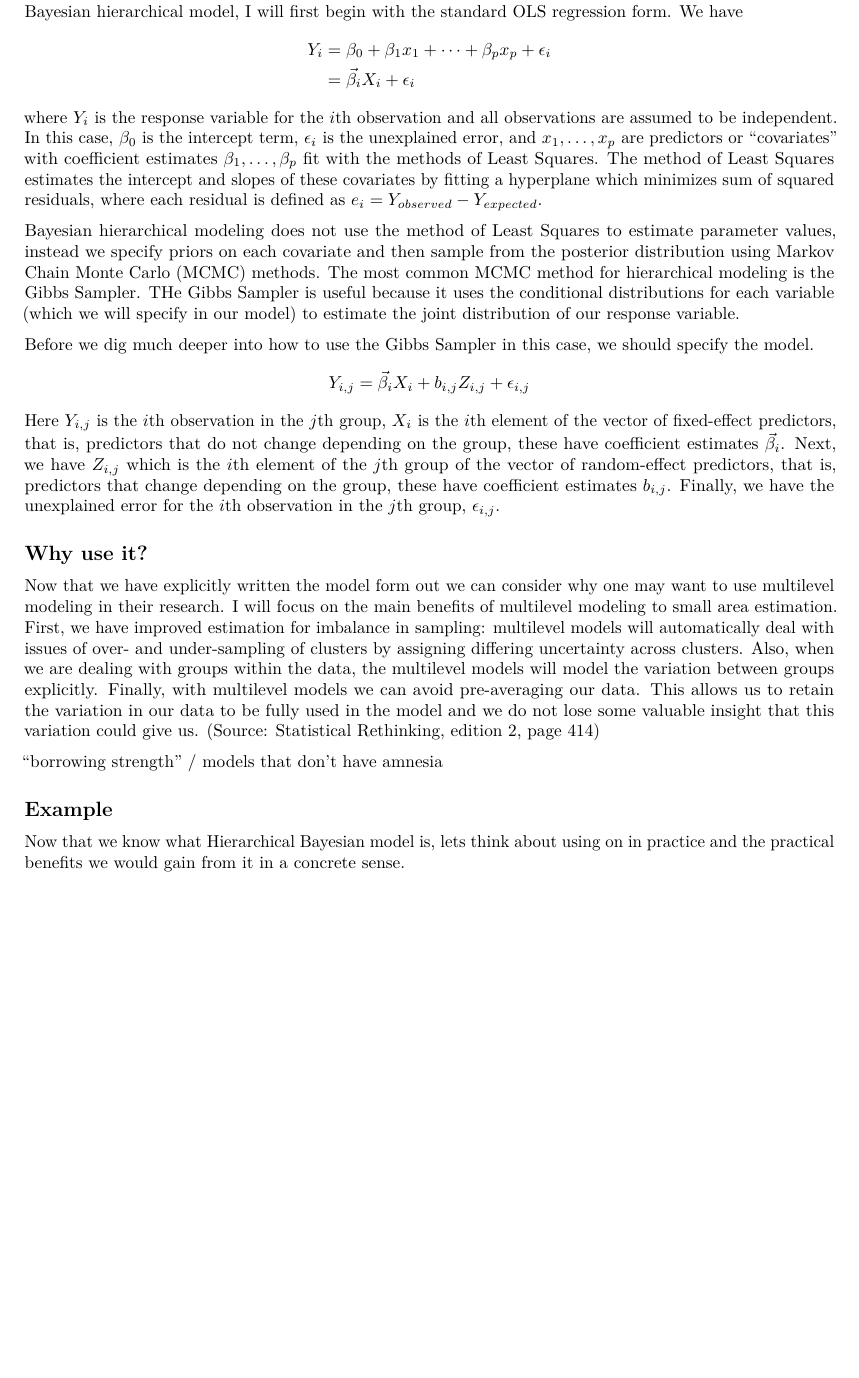
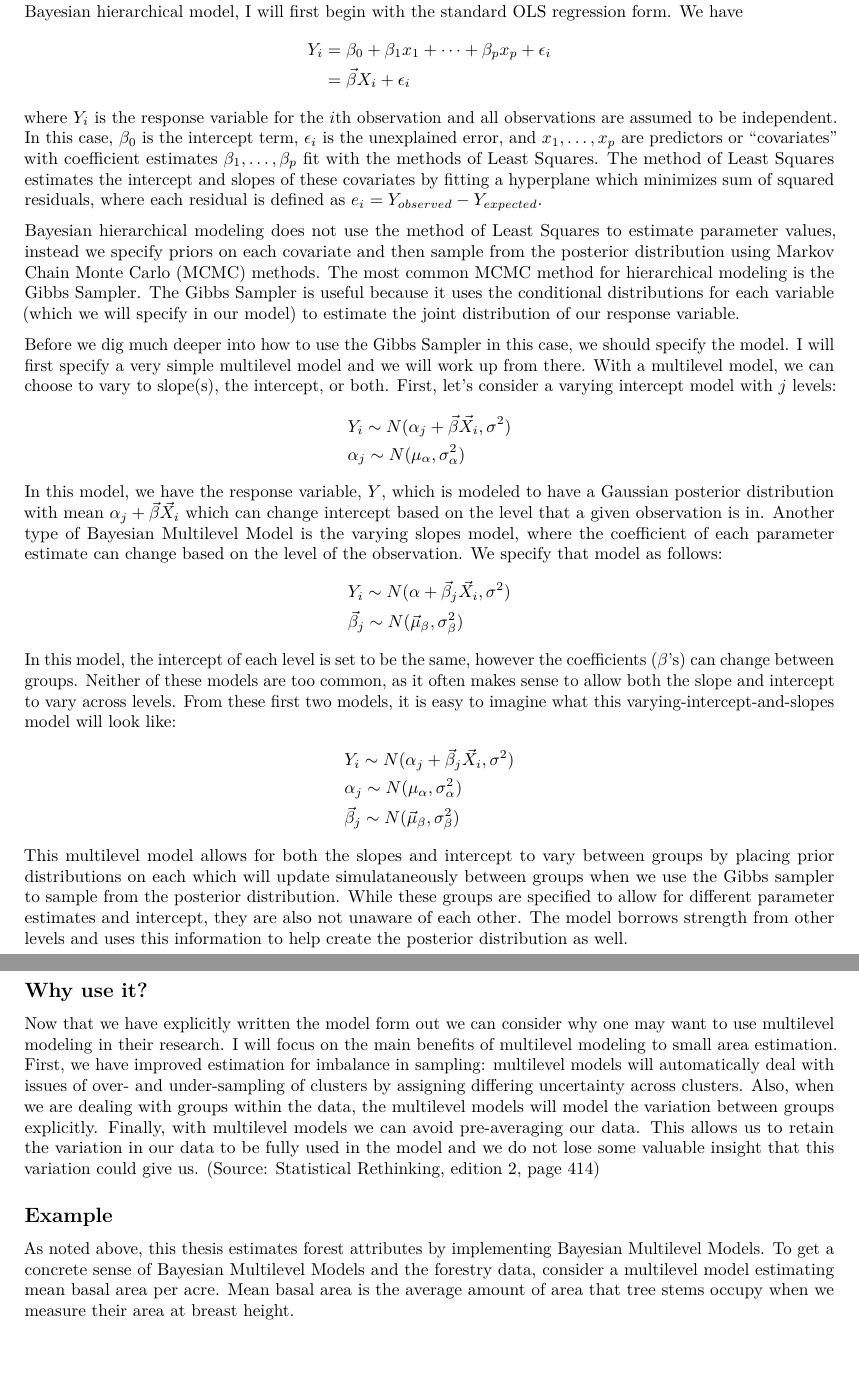
Before and after one commit to Reed-Statistics/thesis_white, an R Markdown document (writing/hb-motivation.Rmd): part of the page before the commit and two parts of pages 1 and 2 of 2 after it, the two joined at a grey line, cut so that both start at the same text, the shorter picture padded with empty space. Rendered offline with R 4.5, knitr and Pandoc, then LaTeX, with nearby package versions.

Commit message:
solidify model forms

```diff
--- a/writing/hb-motivation.Rmd
+++ b/writing/hb-motivation.Rmd
@@ -13,25 +13,34 @@ knitr::opts_chunk$set(echo = TRUE)
 Hierarchical models (also known as multilevel models or mixed effects models) are an extension of linear modeling which account for a hierarchical structure in the data such as ecosubsections within ecosections or even provinces. This thesis implements *Bayesian* hierarchical models to accomplish small area estimation on forest attributes, meaning that these models do not only take into account the hierarchical structure of the data, but they also incorporate prior information about the covariates in the model. To best understand a Bayesian hierarchical model, I will first begin with the standard OLS regression form. We have
 \begin{align*}
 Y_i &= \beta_0 + \beta_1 x_1 + \cdots + \beta_p x_p + \epsilon_i \\
-&= \vec{\beta}_i X_i + \epsilon_i
+&= \vec{\beta} X_i + \epsilon_i
 \end{align*}
 where $Y_i$ is the response variable for the $i$th observation and all observations are assumed to be independent. In this case, $\beta_0$ is the intercept term, $\epsilon_i$ is the unexplained error, and $x_1, \dots, x_p$ are predictors or "covariates" with coefficient estimates $\beta_1, \dots, \beta_p$ fit with the methods of Least Squares. The method of Least Squares estimates the intercept and slopes of these covariates by fitting a hyperplane which minimizes sum of squared residuals, where each residual is defined as $e_i = Y_{observed} - Y_{expected}$.
 
-Bayesian hierarchical modeling does not use the method of Least Squares to estimate parameter values, instead we specify priors on each covariate and then sample from the posterior distribution using Markov Chain Monte Carlo (MCMC) methods. The most common MCMC method for hierarchical modeling is the Gibbs Sampler. THe Gibbs Sampler is useful because it uses the conditional distributions for each variable (which we will specify in our model) to estimate the joint distribution of our response variable.
+Bayesian hierarchical modeling does not use the method of Least Squares to estimate parameter values, instead we specify priors on each covariate and then sample from the posterior distribution using Markov Chain Monte Carlo (MCMC) methods. The most common MCMC method for hierarchical modeling is the Gibbs Sampler. The Gibbs Sampler is useful because it uses the conditional distributions for each variable (which we will specify in our model) to estimate the joint distribution of our response variable.
 
-Before we dig much deeper into how to use the Gibbs Sampler in this case, we should specify the model.
+Before we dig much deeper into how to use the Gibbs Sampler in this case, we should specify the model. I will first specify a very simple multilevel model and we will work up from there. With a multilevel model, we can choose to vary to slope(s), the intercept, or both. First, let's consider a varying intercept model with $j$ levels:
 \begin{align*}
-Y_{i,j} = \vec{\beta}_i X_i  + b_{i,j} Z_{i,j} + \epsilon_{i,j}
+&Y_i \sim N(\alpha_j + \vec\beta\vec X_i, \sigma^2) \\
+&\alpha_j \sim N(\mu_\alpha, \sigma^2_\alpha)
 \end{align*}
-Here $Y_{i,j}$ is the $i$th observation in the $j$th group, $X_i$ is the $i$th element of the vector of fixed-effect predictors, that is, predictors that do not change depending on the group, these have coefficient estimates $\vec{\beta}_i$. Next, we have $Z_{i,j}$ which is the $i$th element of the $j$th group of the vector of random-effect predictors, that is, predictors that change depending on the group, these have coefficient estimates $b_{i,j}$. Finally, we have the unexplained error for the $i$th observation in the $j$th group, $\epsilon_{i,j}$.
-
+In this model, we have the response variable, $Y$, which is modeled to have a Gaussian posterior distribution with mean $\alpha_j + \vec\beta\vec X_i$ which can change intercept based on the level that a given observation is in. Another type of Bayesian Multilevel Model is the varying slopes model, where the coefficient of each parameter estimate can change based on the level of the observation. We specify that model as follows:
+\begin{align*}
+&Y_i \sim N(\alpha + \vec\beta_j\vec X_i, \sigma^2) \\
+& \vec\beta_j \sim N(\vec\mu_\beta, \sigma^2_{\beta})
+\end{align*}
+In this model, the intercept of each level is set to be the same, however the coefficients ($\beta$'s) can change between groups. Neither of these models are too common, as it often makes sense to allow both the slope and intercept to vary across levels. From these first two models, it is easy to imagine what this varying-intercept-and-slopes model will look like:
+\begin{align*}
+&Y_i \sim N(\alpha_j + \vec\beta_j\vec X_i, \sigma^2) \\
+&\alpha_j \sim N(\mu_\alpha, \sigma^2_\alpha) \\
+& \vec\beta_j \sim N(\vec\mu_\beta, \sigma^2_{\beta})
+\end{align*}
+This multilevel model allows for both the slopes and intercept to vary between groups by placing prior distributions on each which will update simulataneously between groups when we use the Gibbs sampler to sample from the posterior distribution. While these groups are specified to allow for different parameter estimates and intercept, they are also not unaware of each other. The model borrows strength from other levels and uses this information to help create the posterior distribution as well.
 
 ## Why use it?
 
 Now that we have explicitly written the model form out we can consider why one may want to use multilevel modeling in their research. I will focus on the main benefits of multilevel modeling to small area estimation. First, we have improved estimation for imbalance in sampling: multilevel models will automatically deal with issues of over- and under-sampling of clusters by assigning differing uncertainty across clusters. Also, when we are dealing with groups within the data, the multilevel models will model the variation between groups explicitly. Finally, with multilevel models we can avoid pre-averaging our data. This allows us to retain the variation in our data to be fully used in the model and we do not lose some valuable insight that this variation could give us. (Source: Statistical Rethinking, edition 2, page 414)
 
-"borrowing strength" / models that don't have amnesia
-
 ## Example
 
-Now that we know what Hierarchical Bayesian model is, lets think about using on in practice and the practical benefits we would gain from it in a concrete sense.
+As noted above, this thesis estimates forest attributes by implementing Bayesian Multilevel Models. To get a concrete sense of Bayesian Multilevel Models and the forestry data, consider a multilevel model estimating mean basal area per acre. Mean basal area is the average amount of area that tree stems occupy when we measure their area at breast height.
```
Also changed, not shown: writing/hb-motivation.pdf.
